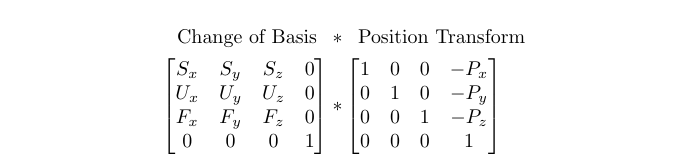
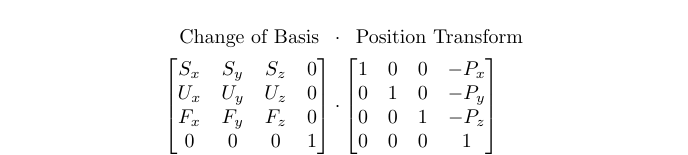
Before and after one commit to NoamZeise/pages, a LaTeX figure (assets/img/posts/Meditative-Marble/mat-mul/mat.tex): the whole page. Compiled offline with pdfLaTeX.

Commit message:
Fixed matrix explaination images

```diff
--- a/assets/img/posts/Meditative-Marble/mat-mul/mat.tex
+++ b/assets/img/posts/Meditative-Marble/mat-mul/mat.tex
@@ -3,13 +3,13 @@
 \begin{document}
 
 \begin{align*}
-  \text{Change of Basis} \; \; &* \; \; \text{Position Transform} \\
+  \text{Change of Basis} \; \; & \cdot \; \; \text{Position Transform} \\
   \begin{bmatrix}
     S_x & S_y & S_z & 0 \\
     U_x & U_y & U_z & 0 \\
     F_x & F_y & F_z & 0 \\
     0 & 0 & 0 & 1
-  \end{bmatrix} &*
+  \end{bmatrix} & \cdot
   \begin{bmatrix}
     1 & 0 & 0 & -P_x \\
     0 & 1 & 0 & -P_y \\
```
Also changed, not shown: assets/img/posts/Meditative-Marble/mat/mat.tex (+1 -1 lines), assets/img/posts/Meditative-Marble/mat-mul/mat.pdf, assets/img/posts/Meditative-Marble/mat-mul/mat.png, assets/img/posts/Meditative-Marble/mat/mat.pdf, assets/img/posts/Meditative-Marble/mat/mat.png, 2 other files.
